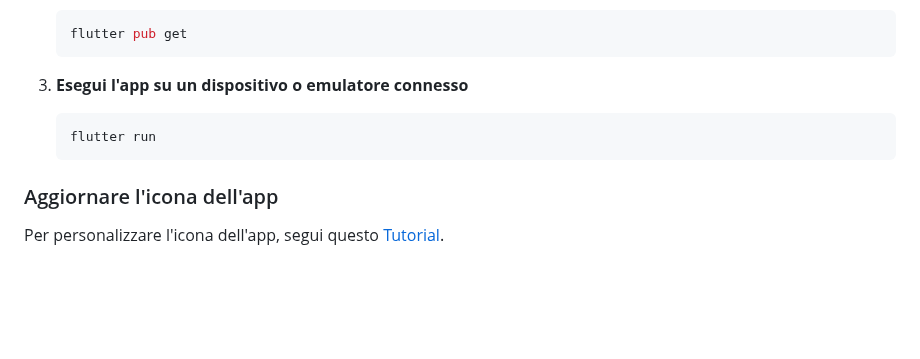
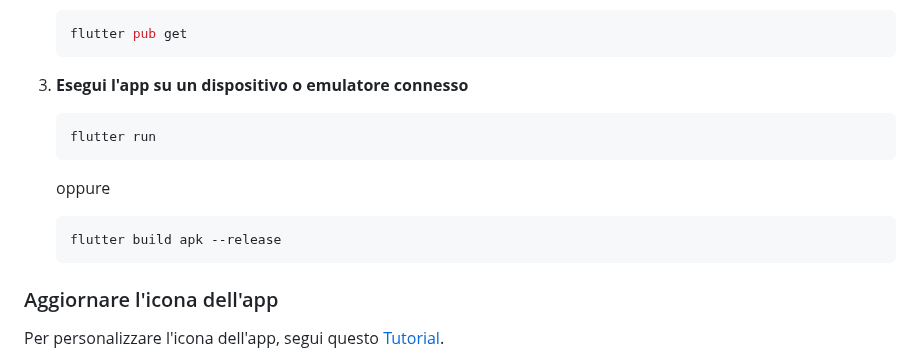
Before and after one commit to riccardo-florio/AppTelecomandoPC, a Markdown page: README.md, the part around the change. Drawn GitHub-style; blank space fills up the shorter version.

````diff
--- a/README.md
+++ b/README.md
@@ -73,6 +73,12 @@ Assicurati di avere Flutter installato sul tuo sistema. Segui le istruzioni uffi
    flutter run
    ```
 
+    oppure
+
+    ```shell
+    flutter build apk --release
+    ```
+
 ### Aggiornare l'icona dell'app
 
 Per personalizzare l'icona dell'app, segui questo [Tutorial](https://www.youtube.com/watch?v=oRBWPm7nCV0).
````
